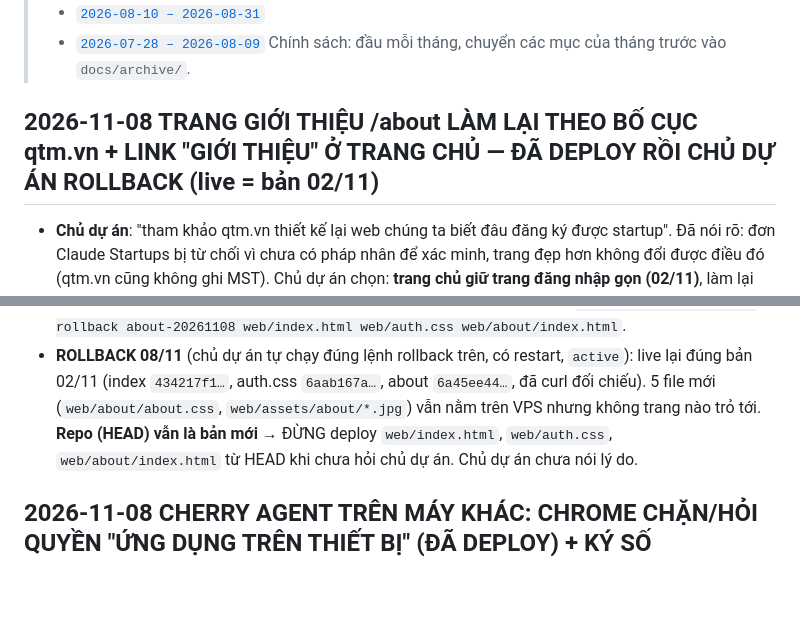
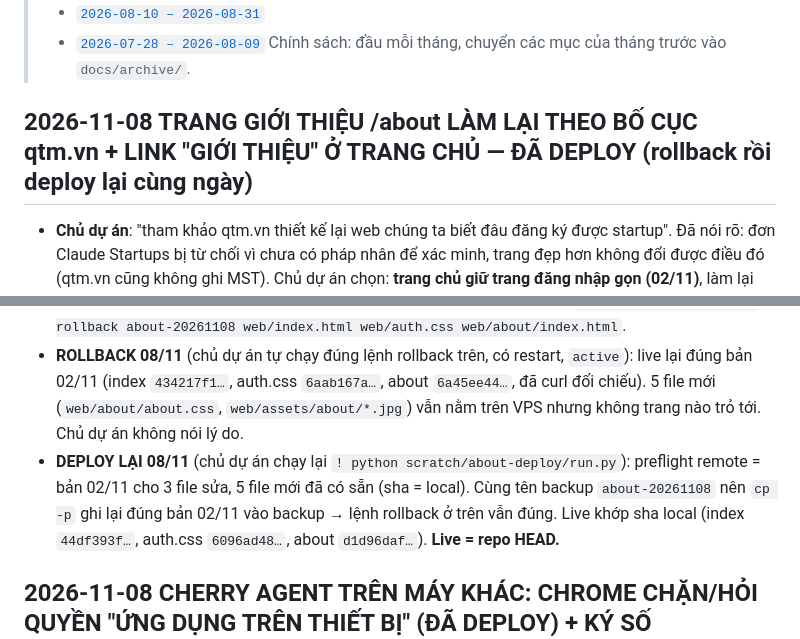
Before and after one commit to thoikhoabieucherry/TKBCherry, a Markdown page: docs/PROJECT_HANDOFF.md, 2 parts joined by grey strips. GitHub-like rendering; blank space fills up the shorter version.

Commit message:
docs: owner redeployed the new About page; live matches HEAD again
Co-Authored-By: Claude Opus 5.5 <noreply@anthropic.com>

```diff
--- a/docs/PROJECT_HANDOFF.md
+++ b/docs/PROJECT_HANDOFF.md
@@ -9,7 +9,7 @@
 > - [`2026-07-28 – 2026-08-09`](archive/PROJECT_HANDOFF_2026-07-28_2026-08-09.md)
 > Chính sách: đầu mỗi tháng, chuyển các mục của tháng trước vào `docs/archive/`.
 
-## 2026-11-08 TRANG GIỚI THIỆU /about LÀM LẠI THEO BỐ CỤC qtm.vn + LINK "GIỚI THIỆU" Ở TRANG CHỦ — ĐÃ DEPLOY RỒI CHỦ DỰ ÁN ROLLBACK (live = bản 02/11)
+## 2026-11-08 TRANG GIỚI THIỆU /about LÀM LẠI THEO BỐ CỤC qtm.vn + LINK "GIỚI THIỆU" Ở TRANG CHỦ — ĐÃ DEPLOY (rollback rồi deploy lại cùng ngày)
 
 - **Chủ dự án**: "tham khảo qtm.vn thiết kế lại web chúng ta biết đâu đăng ký được startup". Đã nói rõ: đơn Claude Startups bị
   từ chối vì chưa có pháp nhân để xác minh, trang đẹp hơn không đổi được điều đó (qtm.vn cũng không ghi MST). Chủ dự án chọn:
@@ -44,8 +44,10 @@
   thẻ đăng nhập còn, h1 không bị cắt. Rollback 3 file sửa: `python deploy.py files rollback about-20261108 web/index.html web/auth.css web/about/index.html`.
 - **ROLLBACK 08/11** (chủ dự án tự chạy đúng lệnh rollback trên, có restart, `active`): live lại đúng bản 02/11 (index `434217f1…`,
   auth.css `6aab167a…`, about `6a45ee44…`, đã curl đối chiếu). 5 file mới (`web/about/about.css`, `web/assets/about/*.jpg`) vẫn nằm trên
-  VPS nhưng không trang nào trỏ tới. **Repo (HEAD) vẫn là bản mới** → ĐỪNG deploy `web/index.html`, `web/auth.css`, `web/about/index.html`
-  từ HEAD khi chưa hỏi chủ dự án. Chủ dự án chưa nói lý do.
+  VPS nhưng không trang nào trỏ tới. Chủ dự án không nói lý do.
+- **DEPLOY LẠI 08/11** (chủ dự án chạy lại `! python scratch/about-deploy/run.py`): preflight remote = bản 02/11 cho 3 file sửa, 5 file mới
+  đã có sẵn (sha = local). Cùng tên backup `about-20261108` nên `cp -p` ghi lại đúng bản 02/11 vào backup → lệnh rollback ở trên vẫn đúng.
+  Live khớp sha local (index `44df393f…`, auth.css `6096ad48…`, about `d1d96daf…`). **Live = repo HEAD.**
 
 ## 2026-11-08 CHERRY AGENT TRÊN MÁY KHÁC: CHROME CHẶN/HỎI QUYỀN "ỨNG DỤNG TRÊN THIẾT BỊ" (ĐÃ DEPLOY) + KÝ SỐ CHERRY.EXE
 
```
Also changed, not shown: docs/CURRENT_STATE.md (+1 -1 lines).
